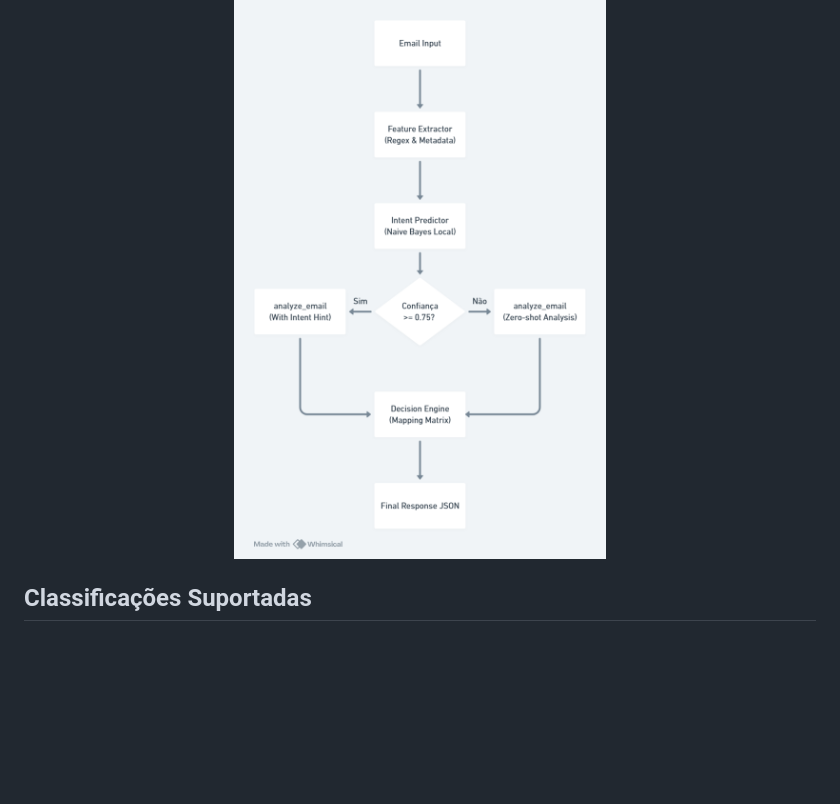
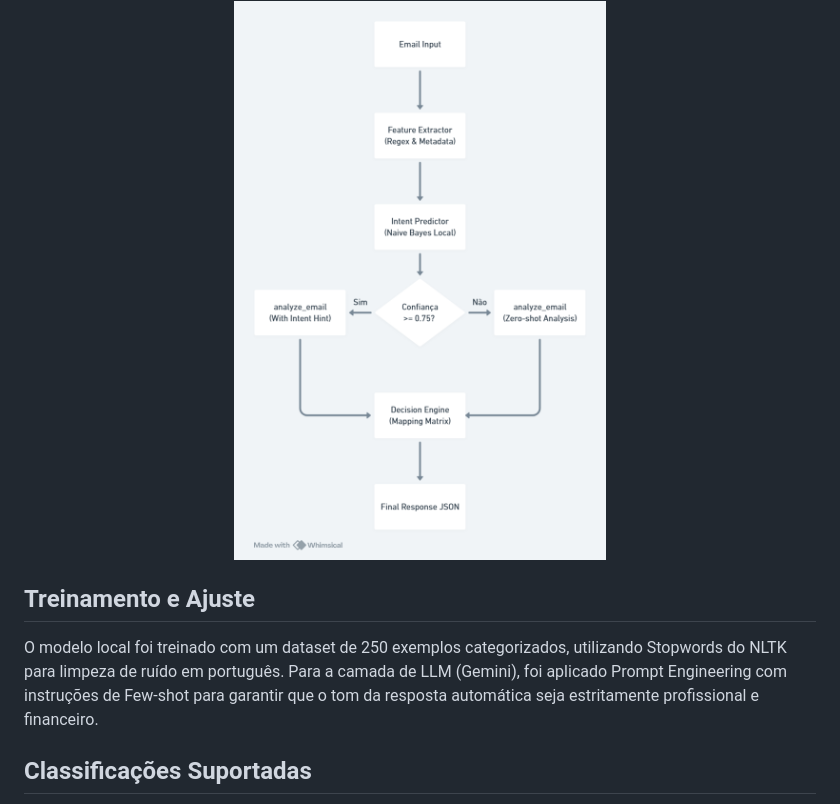
Before and after one commit to alexandrecarloss/desafio-email-ai, a Markdown page: README.md, the part around the change. GitHub-like rendering; blank space fills up the shorter version.

```diff
--- a/README.md
+++ b/README.md
@@ -54,6 +54,10 @@ O fluxo de processamento segue a lógica abaixo:
 <div align="center">
   <img src="media/fluxograma.png" alt="Imagem do fluxograma do input a response" style="align: center; height: 500px; display: block; margin: 0 auto;">
 </div>
+
+## Treinamento e Ajuste
+
+O modelo local foi treinado com um dataset de 250 exemplos categorizados, utilizando Stopwords do NLTK para limpeza de ruído em português. Para a camada de LLM (Gemini), foi aplicado Prompt Engineering com instruções de Few-shot para garantir que o tom da resposta automática seja estritamente profissional e financeiro.
 
 ## Classificações Suportadas
 - nova solicitacao
```
